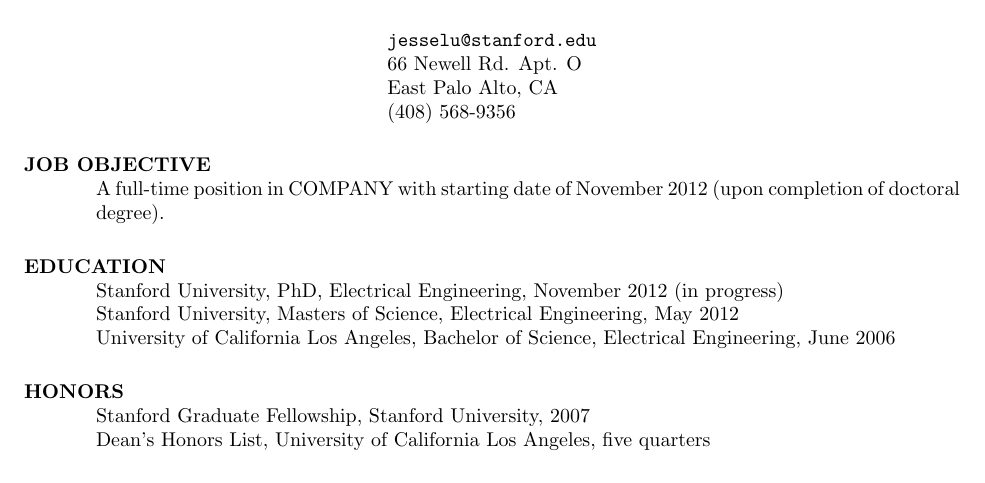
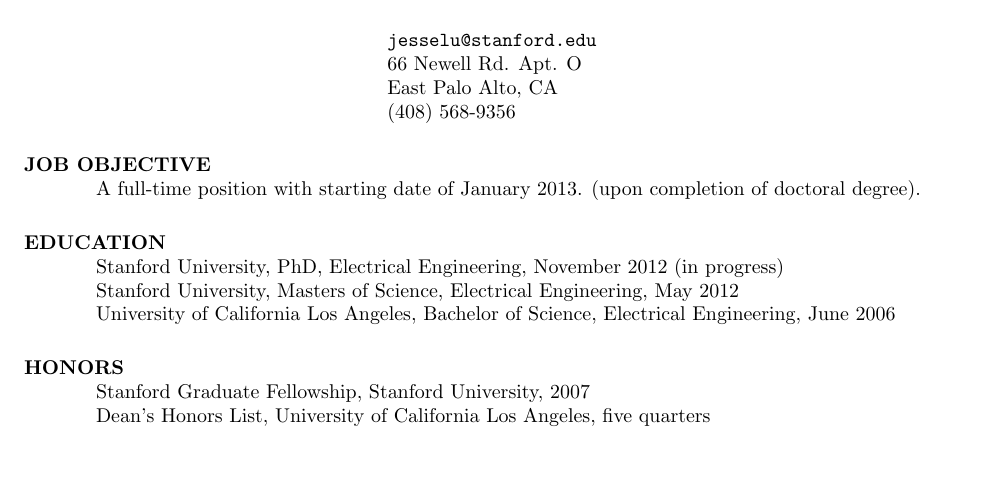
Before and after one commit to JesseLu/misc, a LaTeX CV (resume/res1.tex): part of the page, cut so that both start at the same text. Compiled offline with pdfLaTeX.

Commit message:
Updated resume.

```diff
--- a/resume/res1.tex
+++ b/resume/res1.tex
@@ -14,7 +14,7 @@
 \begin{resume}
 
 \section{JOB OBJECTIVE}
-    A full-time position in COMPANY with starting date of November 2012
+    A full-time position with starting date of January 2013.
     (upon completion of doctoral degree).
 
 \section{EDUCATION}
```
Also changed, not shown: resume/res1.pdf.
